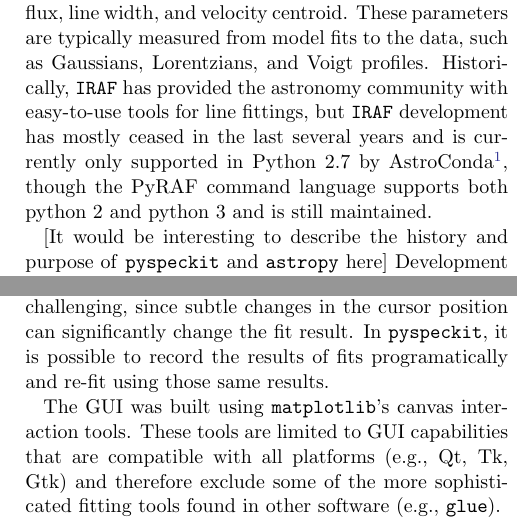
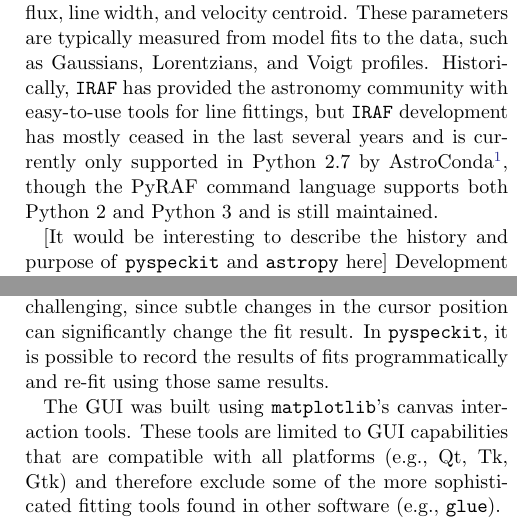
Before and after one commit to pyspeckit/paper1, a LaTeX paper (main.tex): two parts of the columns of pages 2 and 4 of 5, joined at a grey line, cut so that both start at the same text. Compiled offline with pdfLaTeX.

Commit message:
fix typos
sources on the programatically spelled with double m: wiktionary,
english stack exchange

```diff
--- a/main.tex
+++ b/main.tex
@@ -42,7 +42,7 @@
 development has mostly ceased in the last several years and is currently only
 supported in Python 2.7 by
 AstroConda\footnote{http://astroconda.readthedocs.io/en/latest/index.html},
-though the PyRAF command language supports both python 2 and python 3 and is
+though the PyRAF command language supports both Python 2 and Python 3 and is
 still maintained.
 
 [It would be interesting to describe the history and purpose of \pyspeckit and \astropy here]
@@ -264,7 +264,7 @@
 functionality, but with additional means of interacting with the fitter.  In
 \texttt{splot}, reproducing any given fit is challenging, since subtle changes
 in the cursor position can significantly change the fit result.  In \pyspeckit,
-it is possible to record the results of fits programatically and re-fit using
+it is possible to record the results of fits programmatically and re-fit using
 those same results.
 
 The GUI was built using \texttt{matplotlib}'s canvas interaction tools.  These
```
Also changed, not shown: main.tex (2 more changed lines).
